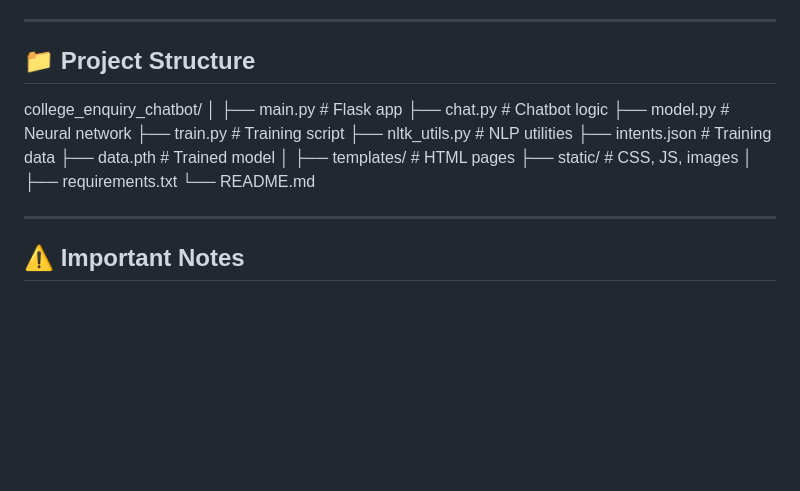
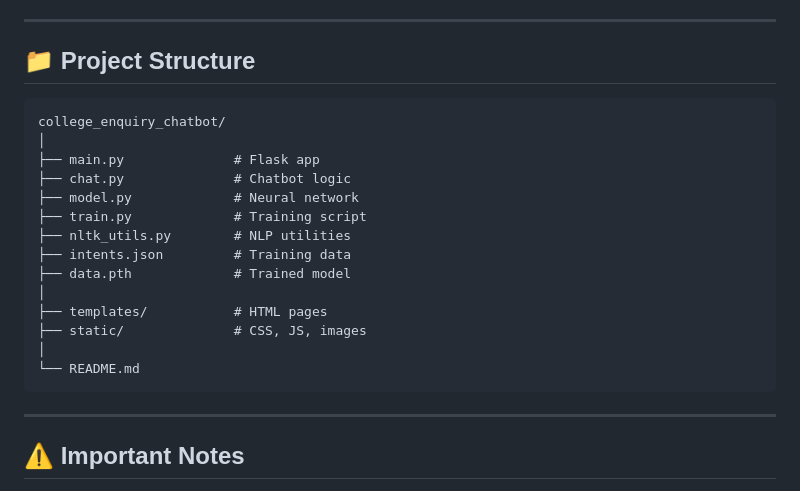
Before and after one commit to ShelvaGanesanMP/college_enquiry_chatbot, a Markdown page: README.md, the part around the change. Rendered like a GitHub page; blank space fills up the shorter version.

Commit message:
Revise project structure in README
Updated project structure section to reflect changes.

````diff
--- a/README.md
+++ b/README.md
@@ -118,7 +118,7 @@ http://127.0.0.1:5000/
 ---
 
 ## 📁 Project Structure
-
+```
 college_enquiry_chatbot/
 │
 ├── main.py              # Flask app
@@ -132,9 +132,8 @@ college_enquiry_chatbot/
 ├── templates/           # HTML pages
 ├── static/              # CSS, JS, images
 │
-├── requirements.txt
 └── README.md
-
+```
 ---
 
 ## ⚠️ Important Notes
````
